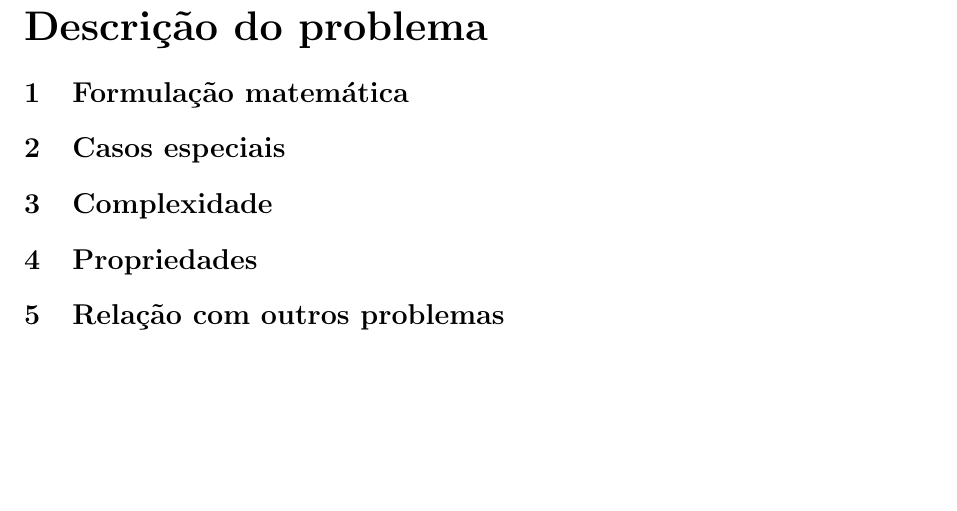
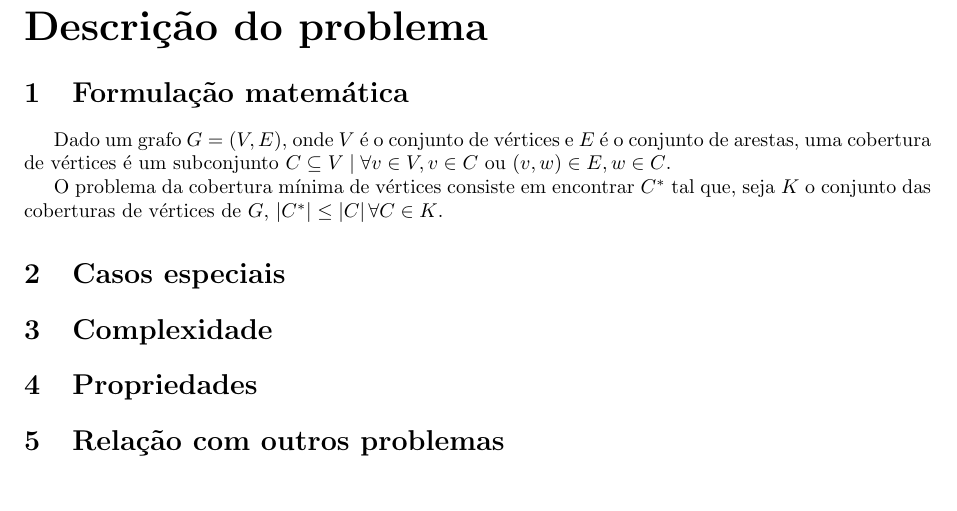
Before and after one commit to dggc/UFMG, a LaTeX document (teoria-de-grafos/tp/doc/tp.tex, which reads teoria-de-grafos/tp/doc/formulacao.tex): part of page 3 of 3, cut so that both start at the same text, the shorter picture padded with empty space. Compiled offline with pdfLaTeX.

Commit message:
Formulação matemática

```diff
--- a/teoria-de-grafos/tp/doc/formulacao.tex
+++ b/teoria-de-grafos/tp/doc/formulacao.tex
@@ -1,2 +1,12 @@
 \section{Formulação matemática}
 \label{sec:formulacao}
+
+Dado um grafo $G = (V, E)$, onde $V$ é o conjunto de vértices e $E$ é
+o conjunto de arestas, uma cobertura de vértices é um subconjunto $C
+\subseteq V \mid \forall v \in V, v \in C \mbox{ ou } (v,w) \in E, w
+\in C$.
+
+O problema da cobertura mínima de vértices consiste em encontrar $C^*$
+tal que, seja $K$ o conjunto das coberturas de vértices de $G$,
+    $\left| C^* \right|
+\leq \left| C \right| \forall C \in K$.
```
